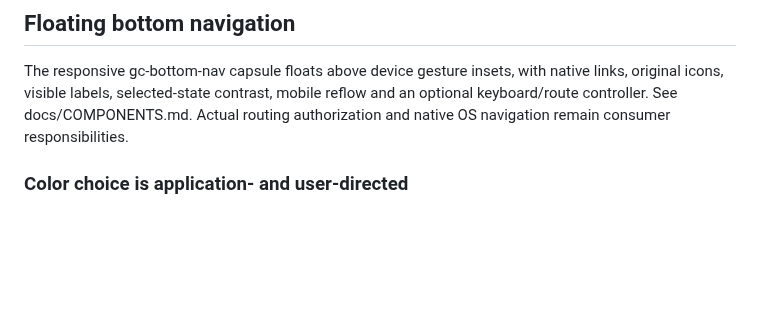
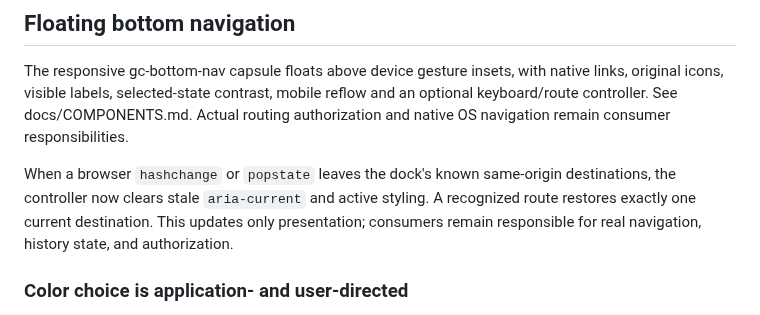
Before and after one commit to GoreeCloud/gc-ui, a Markdown page: README.md, the part around the change. GitHub-like rendering; blank space fills up the shorter version.

Commit message:
docs(ui): document accurate route selection and accessibility

```diff
--- a/README.md
+++ b/README.md
@@ -108,6 +108,8 @@ All GoreeCloud application windows must have rounded corners. The web library pr
 
 The responsive gc-bottom-nav capsule floats above device gesture insets, with native links, original icons, visible labels, selected-state contrast, mobile reflow and an optional keyboard/route controller. See docs/COMPONENTS.md. Actual routing authorization and native OS navigation remain consumer responsibilities.
 
+When a browser `hashchange` or `popstate` leaves the dock's known same-origin destinations, the controller now clears stale `aria-current` and active styling. A recognized route restores exactly one current destination. This updates only presentation; consumers remain responsible for real navigation, history state, and authorization.
+
 ### Color choice is application- and user-directed
 
 **There is no required GoreeCloud brand/system hue.** Iris, Lagoon, Ember and Moss are optional example accents; each app or authorized user may choose an independent hue through semantic color roles and custom-accent support. Iris is only the alpha no-configuration fallback for demonstrations, not a cross-product mandate. Contrast and accessibility rules still apply. See [Design language](docs/DESIGN_LANGUAGE.md).
```
